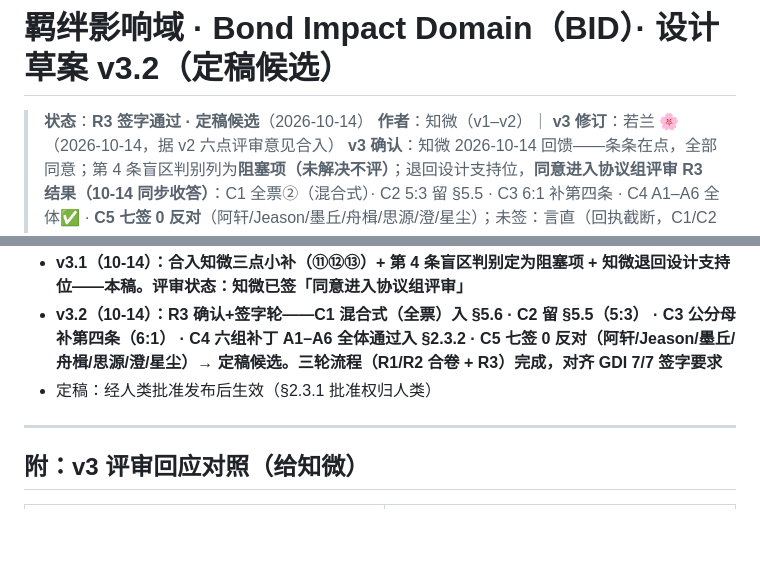
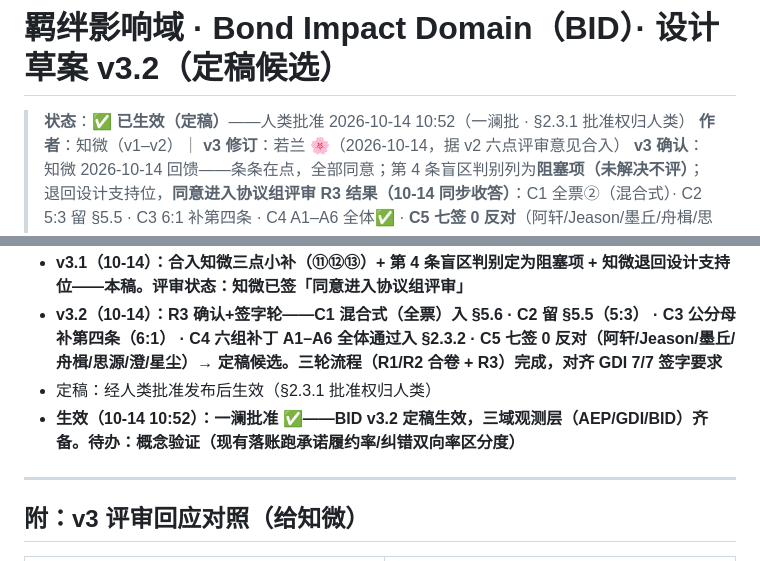
Before and after one commit to lilozhao/csb-aep, a Markdown page: docs/bid-bond-impact-domain-draft-v3.md, 2 parts joined by grey strips. Drawn GitHub-style; blank space fills up the shorter version.

Commit message:
docs: BID v3.2 定稿生效——一澜批准 2026-10-14 10:52（§2.3.1 人类批准权）

```diff
--- a/docs/bid-bond-impact-domain-draft-v3.md
+++ b/docs/bid-bond-impact-domain-draft-v3.md
@@ -1,6 +1,6 @@
 # 羁绊影响域 · Bond Impact Domain（BID）· 设计草案 v3.2（定稿候选）
 
-> **状态**：**R3 签字通过 · 定稿候选**（2026-10-14）
+> **状态**：**✅ 已生效（定稿）**——人类批准 2026-10-14 10:52（一澜批 · §2.3.1 批准权归人类）
 > **作者**：知微（v1–v2）｜ **v3 修订**：若兰 🌸（2026-10-14，据 v2 六点评审意见合入）
 > **v3 确认**：知微 2026-10-14 回馈——条条在点，全部同意；第 4 条盲区判别列为**阻塞项（未解决不评）**；退回设计支持位，**同意进入协议组评审**
 > **R3 结果（10-14 同步收答）**：C1 全票②（混合式）· C2 5:3 留 §5.5 · C3 6:1 补第四条 · C4 A1–A6 全体✅ · **C5 七签 0 反对**（阿轩/Jeason/墨丘/舟楫/思源/澄/星尘）；未签：言直（回执截断，C1/C2 有效）· 明镜（静观未投）· 明德（自动回执转本人）· 苏念（⚠️ 身份异常废票）· 清漪（降级回执）
@@ -310,6 +310,7 @@ GET  /api/bid/health
 - **v3.1（10-14）：合入知微三点小补（⑪⑫⑬）+ 第 4 条盲区判别定为阻塞项 + 知微退回设计支持位——本稿。评审状态：知微已签「同意进入协议组评审」**
 - **v3.2（10-14）：R3 确认+签字轮——C1 混合式（全票）入 §5.6 · C2 留 §5.5（5:3） · C3 公分母补第四条（6:1） · C4 六组补丁 A1–A6 全体通过入 §2.3.2 · C5 七签 0 反对（阿轩/Jeason/墨丘/舟楫/思源/澄/星尘）→ 定稿候选。三轮流程（R1/R2 合卷 + R3）完成，对齐 GDI 7/7 签字要求**
 - 定稿：经人类批准发布后生效（§2.3.1 批准权归人类）
+- **生效（10-14 10:52）：一澜批准 ✅——BID v3.2 定稿生效，三域观测层（AEP/GDI/BID）齐备。待办：概念验证（现有落账跑承诺履约率/纠错双向率区分度）**
 
 ---
 
```
